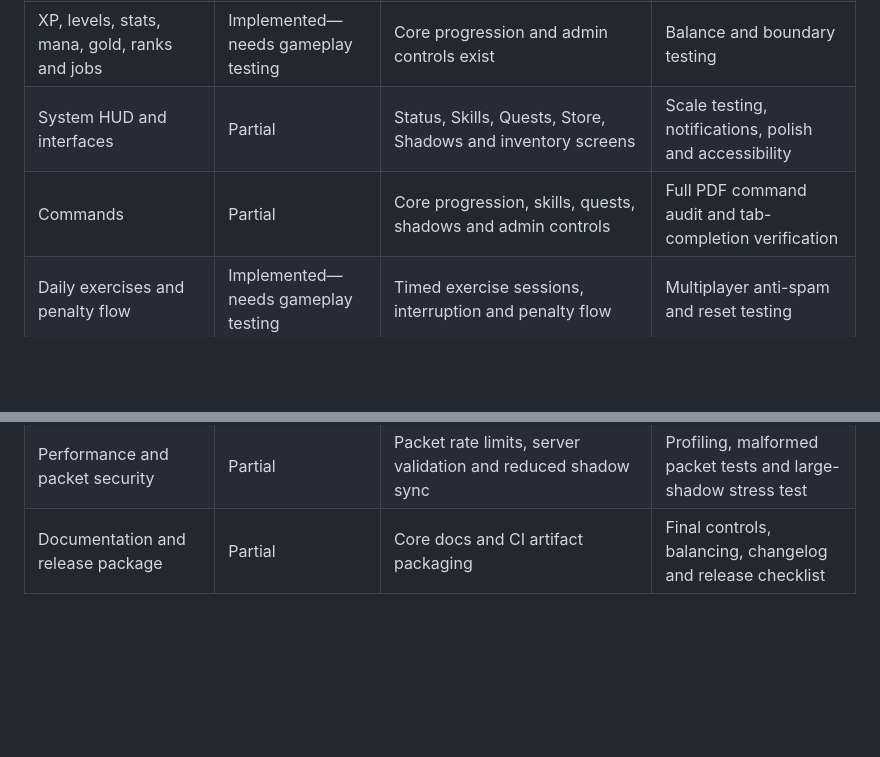
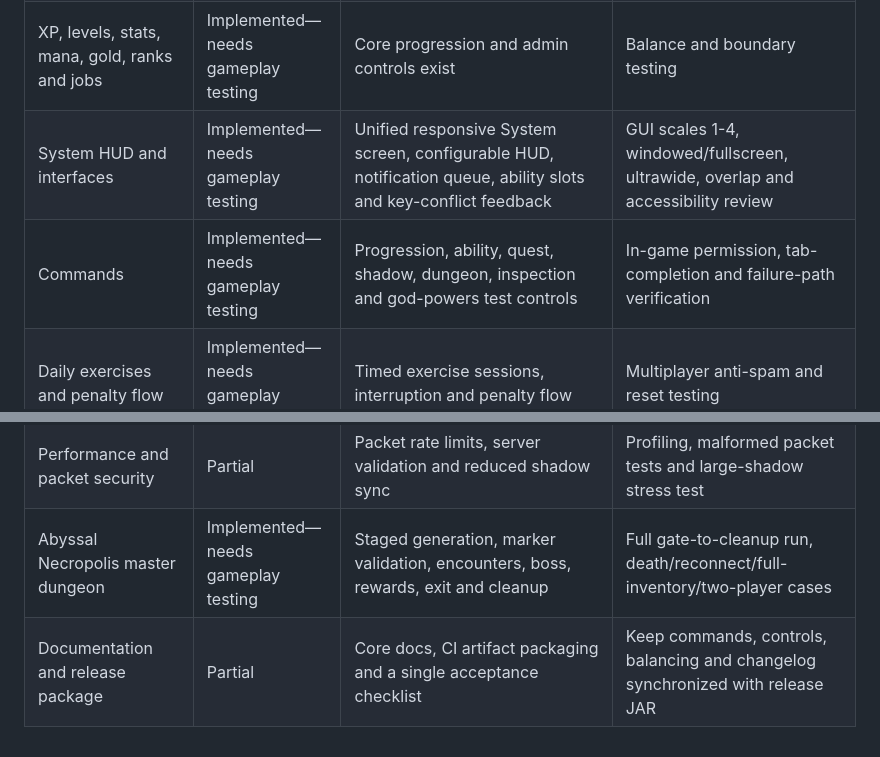
Before and after one commit to treswarts3-ai/Solo-Leveling-The-Player, a Markdown page: COMPLETION_MATRIX.md, 2 parts joined by grey strips. Drawn GitHub-style; blank space fills up the shorter version.

```diff
--- a/COMPLETION_MATRIX.md
+++ b/COMPLETION_MATRIX.md
@@ -7,8 +7,8 @@ Status values: **Verified**, **Implemented—needs gameplay testing**, **Partial
 | Forge 1.20.1 / Java 17 build | Verified | GitHub CI clean build passed | Continue validating every merge |
 | Persistent Hunter data and migration | Implemented—needs gameplay testing | Defaults, migration, clone/login/dimension synchronization | Long-session and old-save testing |
 | XP, levels, stats, mana, gold, ranks and jobs | Implemented—needs gameplay testing | Core progression and admin controls exist | Balance and boundary testing |
-| System HUD and interfaces | Partial | Status, Skills, Quests, Store, Shadows and inventory screens | Scale testing, notifications, polish and accessibility |
-| Commands | Partial | Core progression, skills, quests, shadows and admin controls | Full PDF command audit and tab-completion verification |
+| System HUD and interfaces | Implemented—needs gameplay testing | Unified responsive System screen, configurable HUD, notification queue, ability slots and key-conflict feedback | GUI scales 1-4, windowed/fullscreen, ultrawide, overlap and accessibility review |
+| Commands | Implemented—needs gameplay testing | Progression, ability, quest, shadow, dungeon, inspection and god-powers test controls | In-game permission, tab-completion and failure-path verification |
 | Daily exercises and penalty flow | Implemented—needs gameplay testing | Timed exercise sessions, interruption and penalty flow | Multiplayer anti-spam and reset testing |
 | Main progression quests | Implemented—needs gameplay testing | Tutorial, dagger training, Job Change, Shadow Mastery and Black Heart | Narrative polish and edge-case testing |
 | Active and passive abilities | Implemented—needs gameplay testing | Listed core skills and passives function server-side | Balance, interruption, animation and PvP testing |
@@ -24,4 +24,5 @@ Status values: **Verified**, **Implemented—needs gameplay testing**, **Partial
 | Player and weapon animations | Partial | Vanilla poses and feedback | Optional animation dependency or safe custom adapter |
 | Dedicated-server compatibility | Implemented—needs runtime testing | Common/client package separation and CI compilation | Actual dedicated server launch and two-player session |
 | Performance and packet security | Partial | Packet rate limits, server validation and reduced shadow sync | Profiling, malformed packet tests and large-shadow stress test |
-| Documentation and release package | Partial | Core docs and CI artifact packaging | Final controls, balancing, changelog and release checklist |
+| Abyssal Necropolis master dungeon | Implemented—needs gameplay testing | Staged generation, marker validation, encounters, boss, rewards, exit and cleanup | Full gate-to-cleanup run, death/reconnect/full-inventory/two-player cases |
+| Documentation and release package | Partial | Core docs, CI artifact packaging and a single acceptance checklist | Keep commands, controls, balancing and changelog synchronized with release JAR |
```
